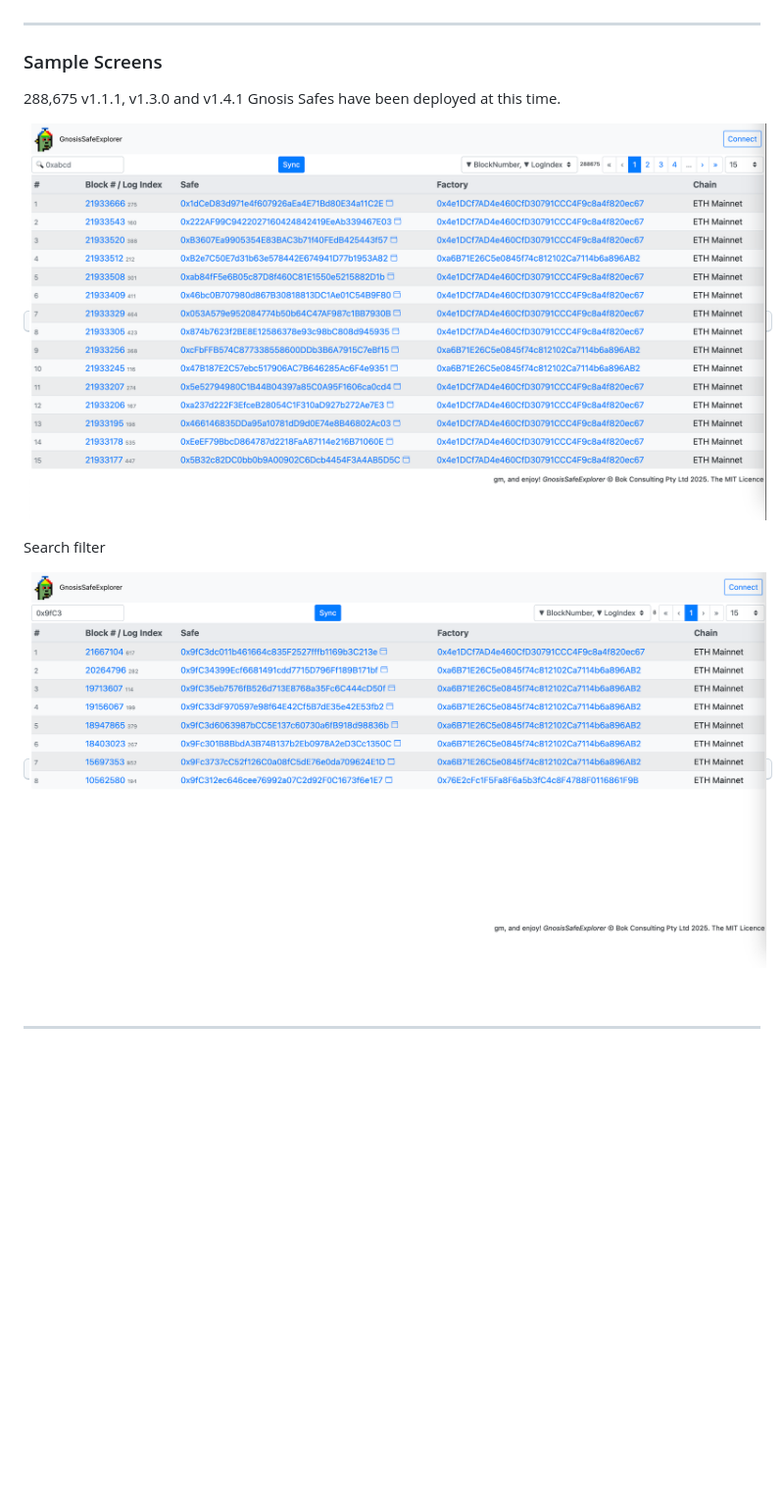
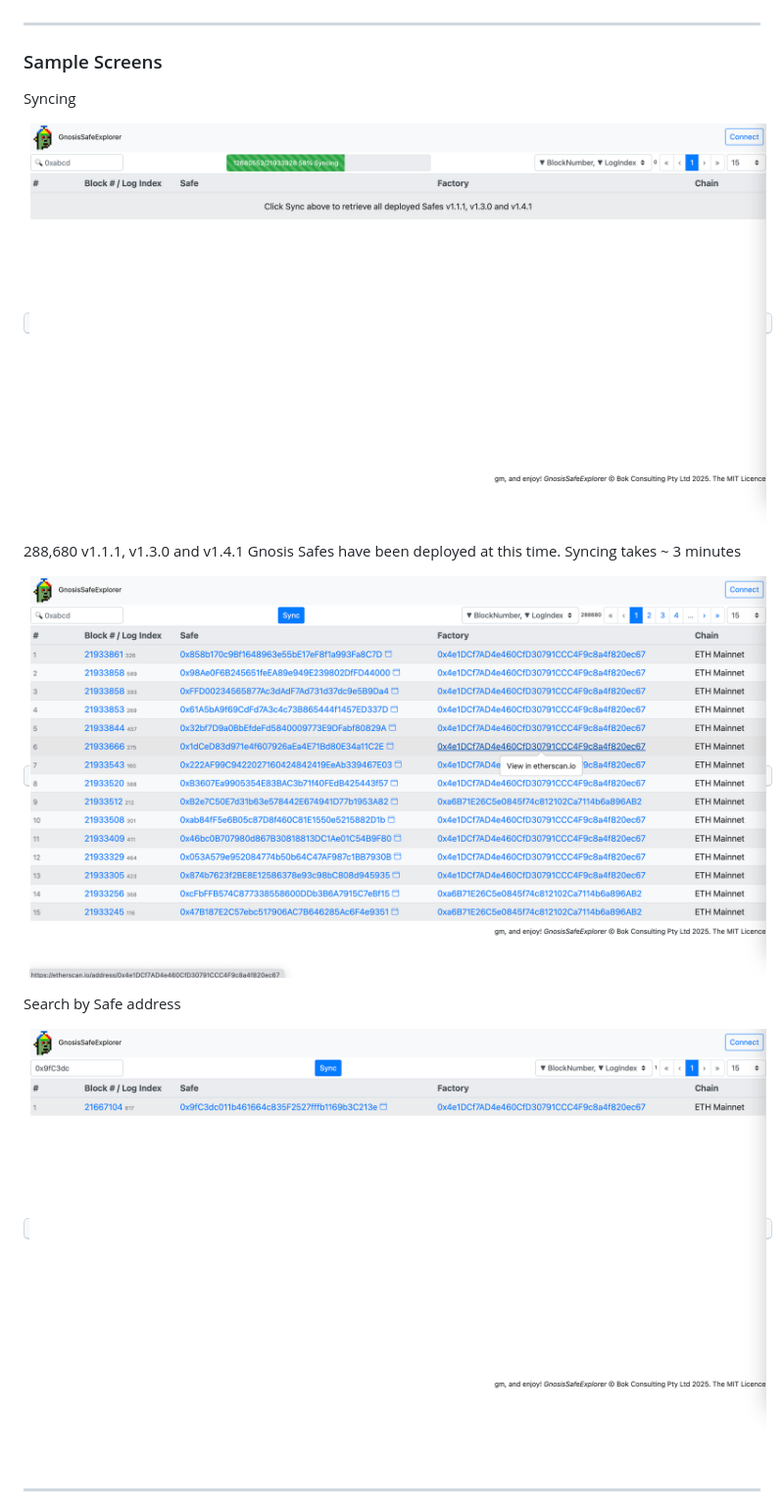
Before and after one commit to bokkypoobah/GnosisSafeExplorer, a Markdown page: README.md, the part around the change. Shown: that part at 98% size. GitHub-like rendering; pictures changed too: images/SampleScreen01.png, images/SampleScreen02.png, images/SampleScreen03.png (added); blank space fills up the shorter version.

Commit message:
screenshots

```diff
--- a/README.md
+++ b/README.md
@@ -24,13 +24,17 @@ Web3 dapp: https://bokkypoobah.github.io/GnosisSafeExplorer/ (WIP)
 
 ### Sample Screens
 
-288,675 v1.1.1, v1.3.0 and v1.4.1 Gnosis Safes have been deployed at this time.
+Syncing
 
 <kbd><img src="images/SampleScreen01.png" width="800" /></kbd>
 
-Search filter
+288,680 v1.1.1, v1.3.0 and v1.4.1 Gnosis Safes have been deployed at this time. Syncing takes ~ 3 minutes
 
 <kbd><img src="images/SampleScreen02.png" width="800" /></kbd>
+
+Search by Safe address
+
+<kbd><img src="images/SampleScreen03.png" width="800" /></kbd>
 
 
 <br />
```
Also changed, not shown: 1 other file.
